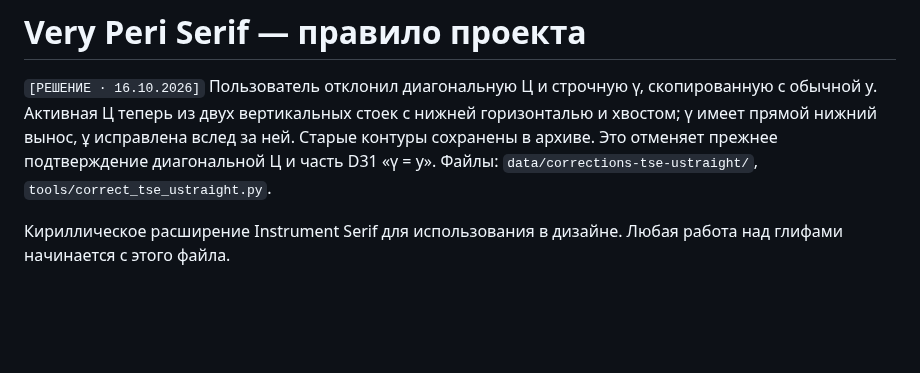
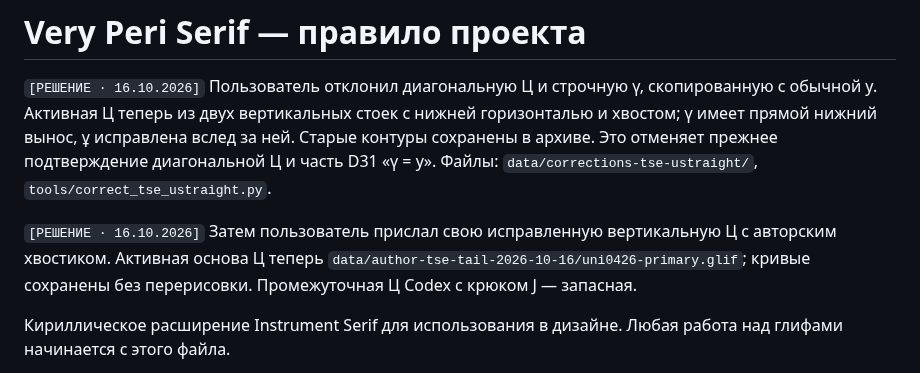
Before and after one commit to rahatulyerbolat05-dotcom/Very-Peri-serif, a Markdown page: CLAUDE.md, the part around the change. Rendered like a GitHub page; blank space fills up the shorter version.

```diff
--- a/CLAUDE.md
+++ b/CLAUDE.md
@@ -6,6 +6,11 @@
 ұ исправлена вслед за ней. Старые контуры сохранены в архиве.
 Это отменяет прежнее подтверждение диагональной Ц и часть D31 «ү = y».
 Файлы: `data/corrections-tse-ustraight/`, `tools/correct_tse_ustraight.py`.
+
+`[РЕШЕНИЕ · 16.10.2026]` Затем пользователь прислал свою исправленную
+вертикальную Ц с авторским хвостиком. Активная основа Ц теперь
+`data/author-tse-tail-2026-10-16/uni0426-primary.glif`; кривые сохранены
+без перерисовки. Промежуточная Ц Codex с крюком J — запасная.
 
 Кириллическое расширение Instrument Serif для использования в дизайне.
 Любая работа над глифами начинается с этого файла.
```
Also changed, not shown: docs/alphabet-review.md (+8 -0 lines), docs/img/alphabet_status.png, 9 other files.
